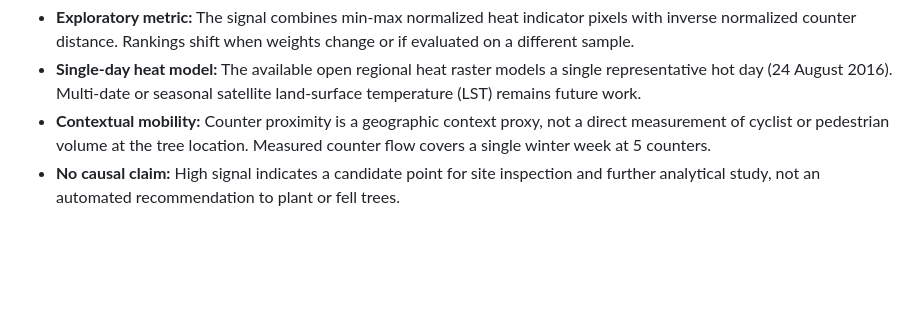
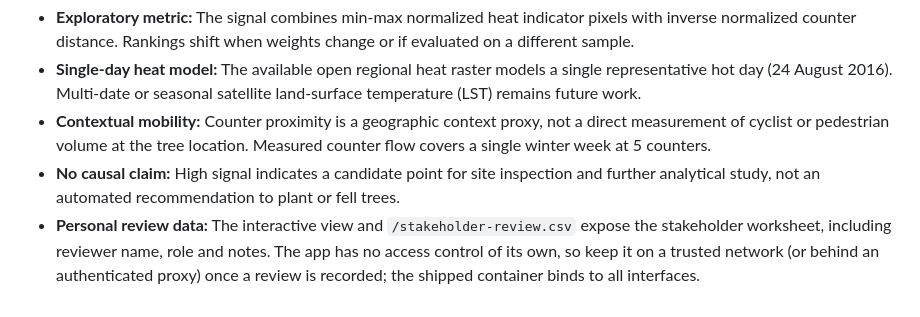
Before and after one commit to huaxel/trees-surfaces, a Markdown page: README.md, the part around the change. GitHub-like rendering; blank space fills up the shorter version.

```diff
--- a/README.md
+++ b/README.md
@@ -161,3 +161,4 @@ The source code in this repository is released under the [MIT Licence](LICENSE).
 - **Single-day heat model:** The available open regional heat raster models a single representative hot day (24 August 2016). Multi-date or seasonal satellite land-surface temperature (LST) remains future work.
 - **Contextual mobility:** Counter proximity is a geographic context proxy, not a direct measurement of cyclist or pedestrian volume at the tree location. Measured counter flow covers a single winter week at 5 counters.
 - **No causal claim:** High signal indicates a candidate point for site inspection and further analytical study, not an automated recommendation to plant or fell trees.
+- **Personal review data:** The interactive view and `/stakeholder-review.csv` expose the stakeholder worksheet, including reviewer name, role and notes. The app has no access control of its own, so keep it on a trusted network (or behind an authenticated proxy) once a review is recorded; the shipped container binds to all interfaces.
```
Also changed, not shown: docs/julia.md (+2 -0 lines).
